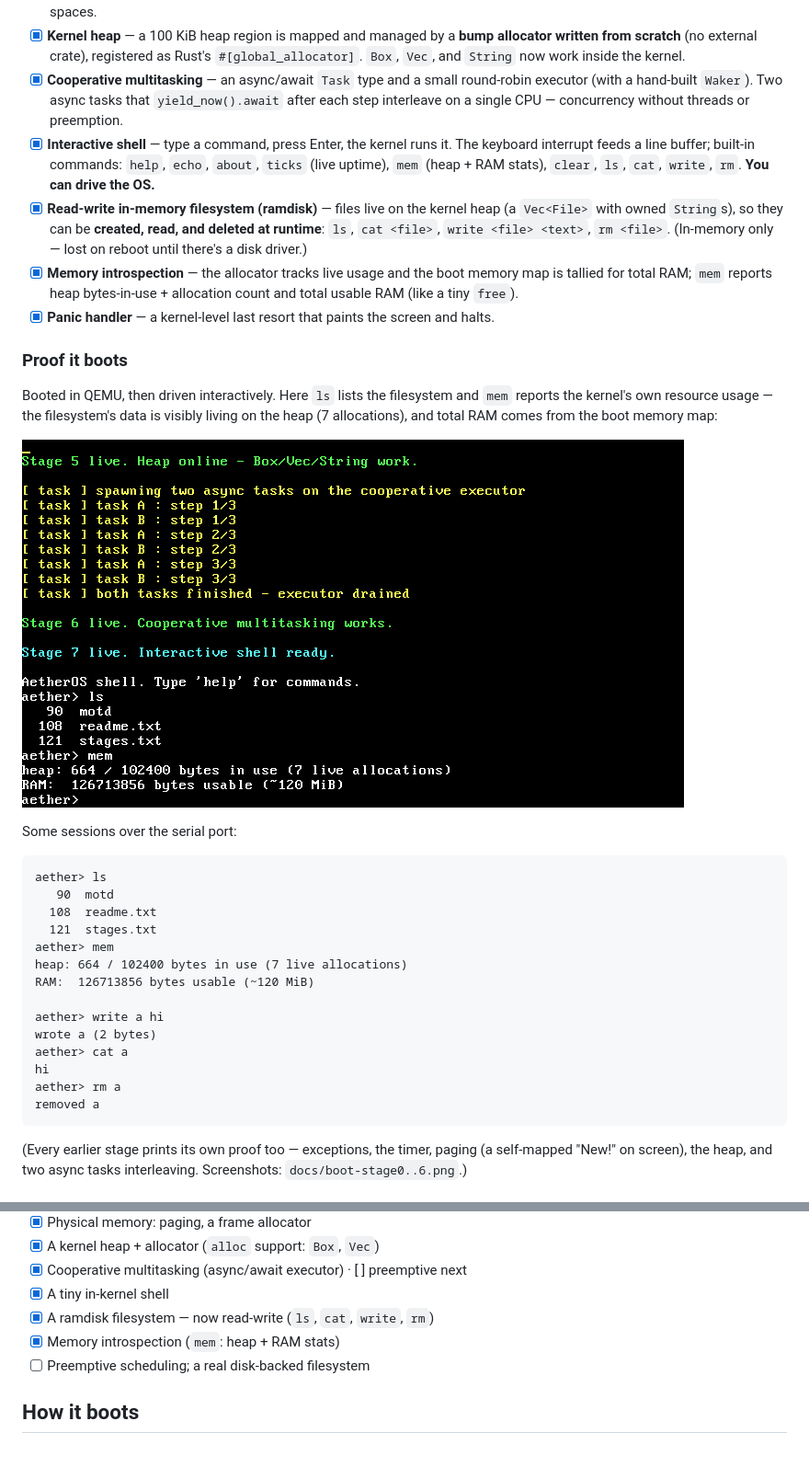
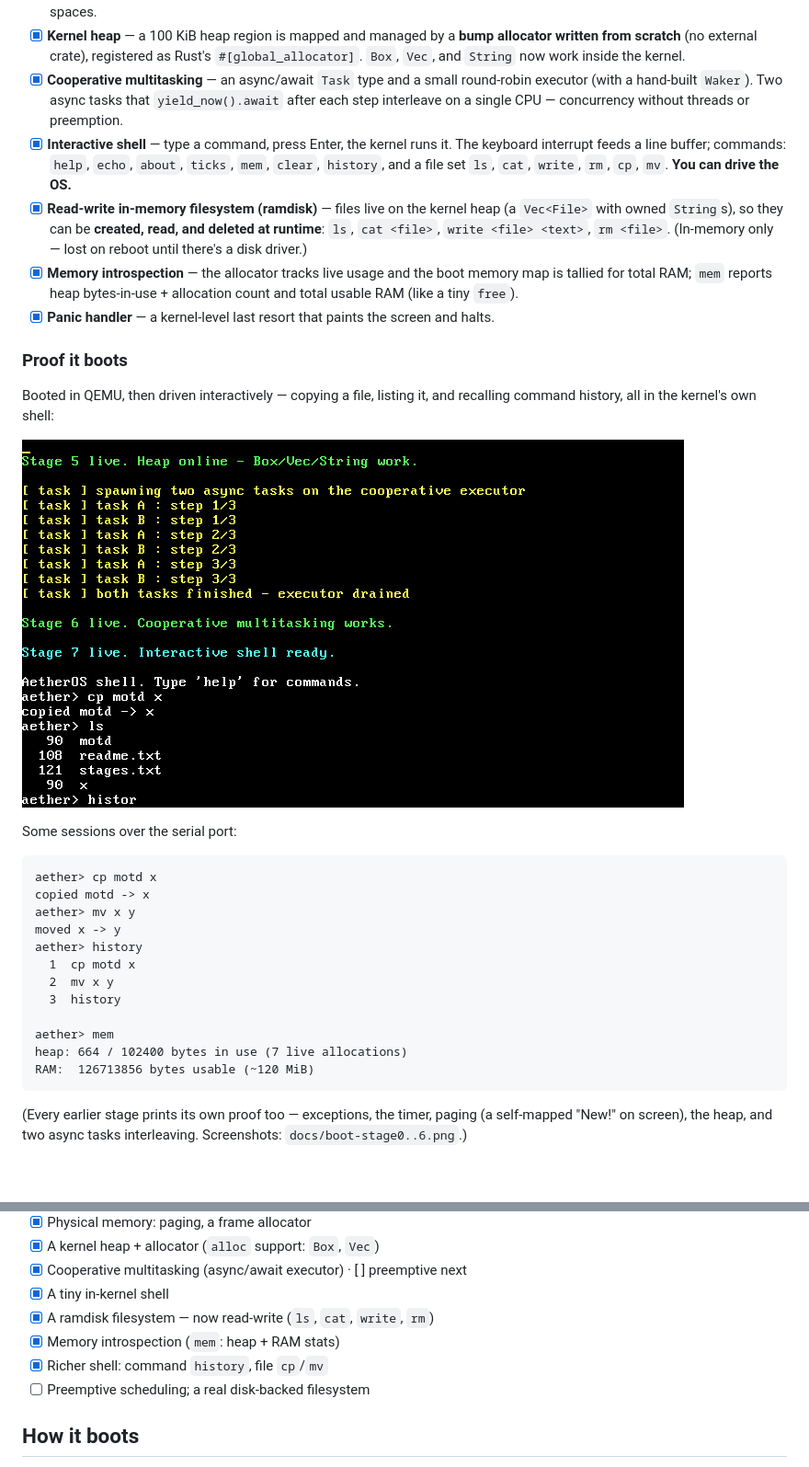
Before and after one commit to JohnTeye0000/aetheros, a Markdown page: README.md, 2 parts joined by grey strips. Shown at 92% size. Rendered like a GitHub page; pictures changed too: docs/boot-stage11.png (added); blank space fills up the shorter version.

````diff
--- a/README.md
+++ b/README.md
@@ -19,36 +19,33 @@ This is a learning-in-the-open project, built one capability at a time. The goal
 - [x] **Paging / virtual memory** — the kernel reads the active page tables (translating any virtual address to its physical frame via the recursive offset map) and **writes its own mappings**: it maps a fresh, unused virtual page onto the VGA frame and prints through it. Plus a bootloader-memory-map frame allocator. The foundation for a heap and, later, separate address spaces.
 - [x] **Kernel heap** — a 100 KiB heap region is mapped and managed by a **bump allocator written from scratch** (no external crate), registered as Rust's `#[global_allocator]`. `Box`, `Vec`, and `String` now work inside the kernel.
 - [x] **Cooperative multitasking** — an async/await `Task` type and a small round-robin executor (with a hand-built `Waker`). Two async tasks that `yield_now().await` after each step interleave on a single CPU — concurrency without threads or preemption.
-- [x] **Interactive shell** — type a command, press Enter, the kernel runs it. The keyboard interrupt feeds a line buffer; built-in commands: `help`, `echo`, `about`, `ticks` (live uptime), `mem` (heap + RAM stats), `clear`, `ls`, `cat`, `write`, `rm`. **You can drive the OS.**
+- [x] **Interactive shell** — type a command, press Enter, the kernel runs it. The keyboard interrupt feeds a line buffer; commands: `help`, `echo`, `about`, `ticks`, `mem`, `clear`, `history`, and a file set `ls`, `cat`, `write`, `rm`, `cp`, `mv`. **You can drive the OS.**
 - [x] **Read-write in-memory filesystem (ramdisk)** — files live on the kernel heap (a `Vec<File>` with owned `String`s), so they can be **created, read, and deleted at runtime**: `ls`, `cat <file>`, `write <file> <text>`, `rm <file>`. (In-memory only — lost on reboot until there's a disk driver.)
 - [x] **Memory introspection** — the allocator tracks live usage and the boot memory map is tallied for total RAM; `mem` reports heap bytes-in-use + allocation count and total usable RAM (like a tiny `free`).
 - [x] **Panic handler** — a kernel-level last resort that paints the screen and halts.
 
 ### Proof it boots
 
-Booted in QEMU, then driven interactively. Here `ls` lists the filesystem and
-`mem` reports the kernel's own resource usage — the filesystem's data is visibly
-living on the heap (7 allocations), and total RAM comes from the boot memory map:
+Booted in QEMU, then driven interactively — copying a file, listing it, and
+recalling command history, all in the kernel's own shell:
 
-![AetherOS shell: ls and mem (heap + RAM stats)](docs/boot-stage10.png)
+![AetherOS shell: cp, ls, and command history](docs/boot-stage11.png)
 
 Some sessions over the serial port:
 
 ```
-aether> ls
-   90  motd
-  108  readme.txt
-  121  stages.txt
+aether> cp motd x
+copied motd -> x
+aether> mv x y
+moved x -> y
+aether> history
+  1  cp motd x
+  2  mv x y
+  3  history
+
 aether> mem
 heap: 664 / 102400 bytes in use (7 live allocations)
 RAM:  126713856 bytes usable (~120 MiB)
-
-aether> write a hi
-wrote a (2 bytes)
-aether> cat a
-hi
-aether> rm a
-removed a
 ```
 
 (Every earlier stage prints its own proof too — exceptions, the timer, paging
@@ -68,6 +65,7 @@ Each item is a real, independently-committable capability — built in order, ro
 - [x] A tiny in-kernel shell
 - [x] A ramdisk filesystem — now read-write (`ls`, `cat`, `write`, `rm`)
 - [x] Memory introspection (`mem`: heap + RAM stats)
+- [x] Richer shell: command `history`, file `cp`/`mv`
 - [ ] Preemptive scheduling; a real disk-backed filesystem
 
 ## How it boots
````
Also changed, not shown: docs/devlog/011-shell-history-cp-mv.md (added, +33 -0 lines), 1 other file.
